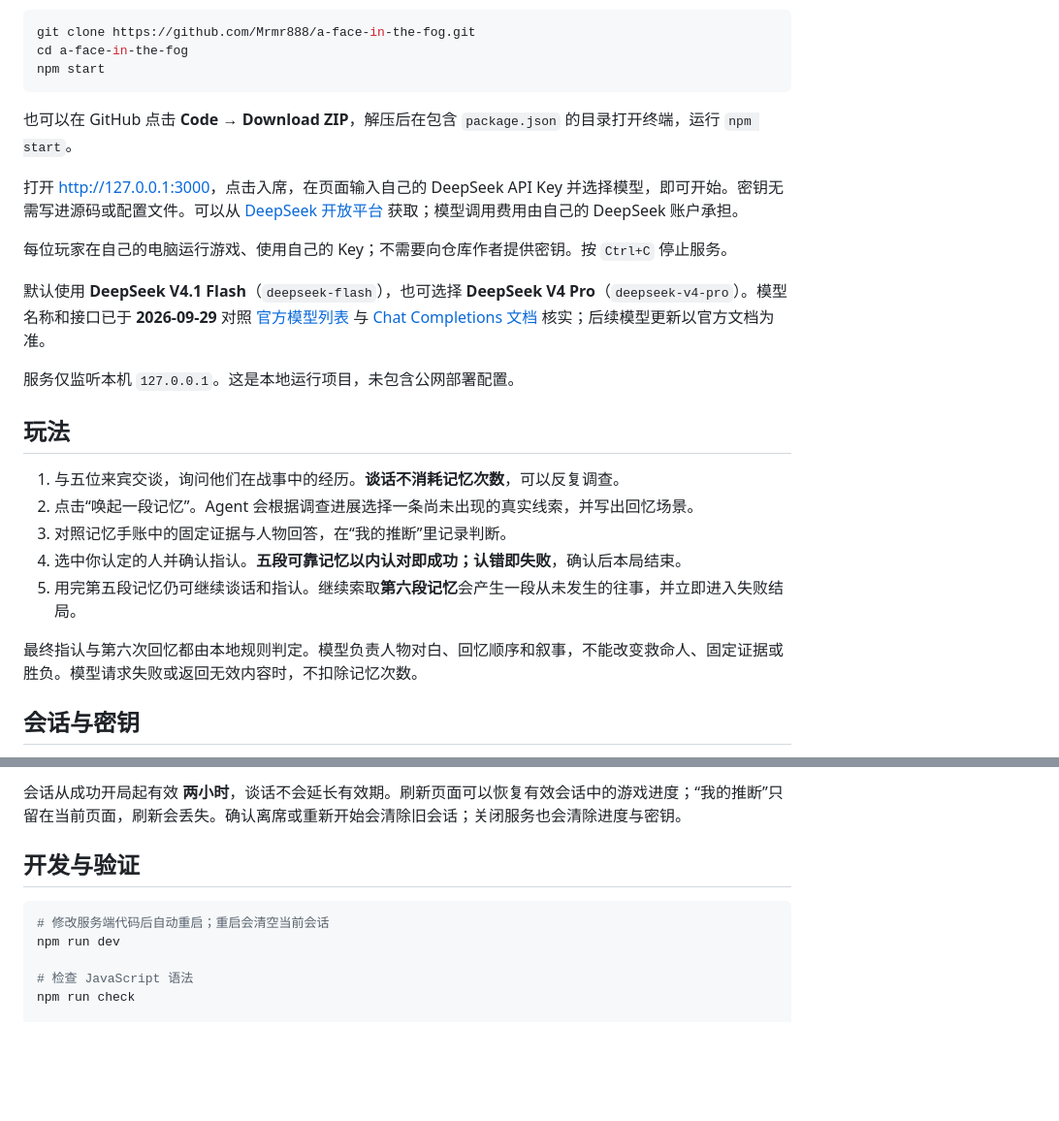
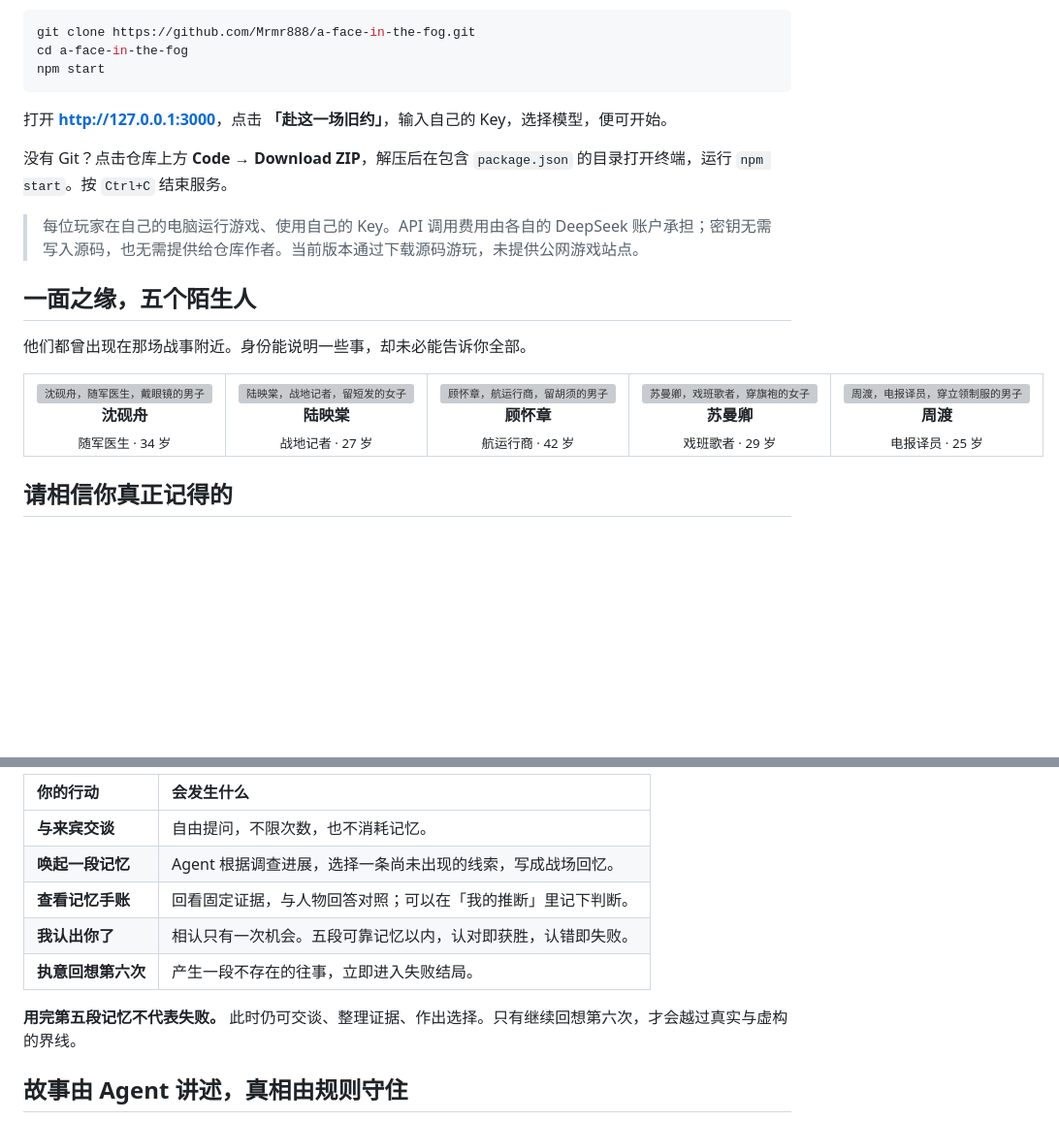
Before and after one commit to Mrmr888/a-face-in-the-fog, a Markdown page: README.md, 2 parts joined by grey strips. Shown at 97% size. GitHub-like rendering; blank space fills up the shorter version; grey boxes are pictures that could not be loaded.

````diff
--- a/README.md
+++ b/README.md
@@ -16,25 +62,44 @@ cd a-face-in-the-fog
 npm start
 ```
 
-也可以在 GitHub 点击 **Code → Download ZIP**，解压后在包含 `package.json` 的目录打开终端，运行 `npm start`。
+打开 **[http://127.0.0.1:3000](http://127.0.0.1:3000)**，点击 **「赴这一场旧约」**，输入自己的 Key，选择模型，便可开始。
 
-打开 [http://127.0.0.1:3000](http://127.0.0.1:3000)，点击入席，在页面输入自己的 DeepSeek API Key 并选择模型，即可开始。密钥无需写进源码或配置文件。可以从 [DeepSeek 开放平台](https://platform.deepseek.com/api_keys) 获取；模型调用费用由自己的 DeepSeek 账户承担。
+没有 Git？点击仓库上方 **Code → Download ZIP**，解压后在包含 `package.json` 的目录打开终端，运行 `npm start`。按 `Ctrl+C` 结束服务。
 
-每位玩家在自己的电脑运行游戏、使用自己的 Key；不需要向仓库作者提供密钥。按 `Ctrl+C` 停止服务。
+> 每位玩家在自己的电脑运行游戏、使用自己的 Key。API 调用费用由各自的 DeepSeek 账户承担；密钥无需写入源码，也无需提供给仓库作者。当前版本通过下载源码游玩，未提供公网游戏站点。
 
-默认使用 **DeepSeek V4.1 Flash**（`deepseek-flash`），也可选择 **DeepSeek V4 Pro**（`deepseek-v4-pro`）。模型名称和接口已于 **2026-09-29** 对照 [官方模型列表](https://api-docs.deepseek.com/api/list-models/) 与 [Chat Completions 文档](https://api-docs.deepseek.com/api/create-chat-completion/) 核实；后续模型更新以官方文档为准。
+<a id="guests"></a>
 
-服务仅监听本机 `127.0.0.1`。这是本地运行项目，未包含公网部署配置。
+## 一面之缘，五个陌生人
 
-## 玩法
+他们都曾出现在那场战事附近。身份能说明一些事，却未必能告诉你全部。
 
-1. 与五位来宾交谈，询问他们在战事中的经历。**谈话不消耗记忆次数**，可以反复调查。
-2. 点击“唤起一段记忆”。Agent 会根据调查进展选择一条尚未出现的真实线索，并写出回忆场景。
-3. 对照记忆手账中的固定证据与人物回答，在“我的推断”里记录判断。
-4. 选中你认定的人并确认指认。**五段可靠记忆以内认对即成功；认错即失败**，确认后本局结束。
-5. 用完第五段记忆仍可继续谈话和指认。继续索取**第六段记忆**会产生一段从未发生的往事，并立即进入失败结局。
+<table>
+  <tr>
+    <td align="center" width="20%">
+      <img src="public/art/shen.svg" width="130" alt="沈砚舟，随军医生，戴眼镜的男子" /><br />
+      <strong>沈砚舟</strong><br /><sub>随军医生 · 34 岁</sub>
+    </td>
+    <td align="center" width="20%">
+      <img src="public/art/lu.svg" width="130" alt="陆映棠，战地记者，留短发的女子" /><br />
+      <strong>陆映棠</strong><br /><sub>战地记者 · 27 岁</sub>
+    </td>
+    <td align="center" width="20%">
+      <img src="public/art/gu.svg" width="130" alt="顾怀章，航运行商，留胡须的男子" /><br />
+      <strong>顾怀章</strong><br /><sub>航运行商 · 42 岁</sub>
+    </td>
+    <td align="center" width="20%">
+      <img src="public/art/su.svg" width="130" alt="苏曼卿，戏班歌者，穿旗袍的女子" /><br />
+      <strong>苏曼卿</strong><br /><sub>戏班歌者 · 29 岁</sub>
+    </td>
+    <td align="center" width="20%">
+      <img src="public/art/zhou.svg" width="130" alt="周渡，电报译员，穿立领制服的男子" /><br />
+      <strong>周渡</strong><br /><sub>电报译员 · 25 岁</sub>
+    </td>
+  </tr>
+</table>
 
-最终指认与第六次回忆都由本地规则判定。模型负责人物对白、回忆顺序和叙事，不能改变救命人、固定证据或胜负。模型请求失败或返回无效内容时，不扣除记忆次数。
+<a id="rules"></a>
 
-## 会话与密钥
+## 请相信你真正记得的
 
@@ -42,12 +107,15 @@ API Key 仅留在本机服务进程内存中，用于请求 DeepSeek，不写入
 
-会话从成功开局起有效 **两小时**，谈话不会延长有效期。刷新页面可以恢复有效会话中的游戏进度；“我的推断”只留在当前页面，刷新会丢失。确认离席或重新开始会清除旧会话；关闭服务也会清除进度与密钥。
+| 你的行动 | 会发生什么 |
+| :--- | :--- |
+| **与来宾交谈** | 自由提问，不限次数，也不消耗记忆。 |
+| **唤起一段记忆** | Agent 根据调查进展，选择一条尚未出现的线索，写成战场回忆。 |
+| **查看记忆手账** | 回看固定证据，与人物回答对照；可以在「我的推断」里记下判断。 |
+| **我认出你了** | 相认只有一次机会。五段可靠记忆以内，认对即获胜，认错即失败。 |
+| **执意回想第六次** | 产生一段不存在的往事，立即进入失败结局。 |
 
-## 开发与验证
+**用完第五段记忆不代表失败。** 此时仍可交谈、整理证据、作出选择。只有继续回想第六次，才会越过真实与虚构的界线。
 
-```powershell
-# 修改服务端代码后自动重启；重启会清空当前会话
-npm run dev
+<a id="agent"></a>
 
-# 检查 JavaScript 语法
-npm run check
+## 故事由 Agent 讲述，真相由规则守住
 
````
Also changed, not shown: other parts of README.md (+150 -26 lines), docs/images/homepage.png (added), docs/images/investigation.png (added), 2 other files.
